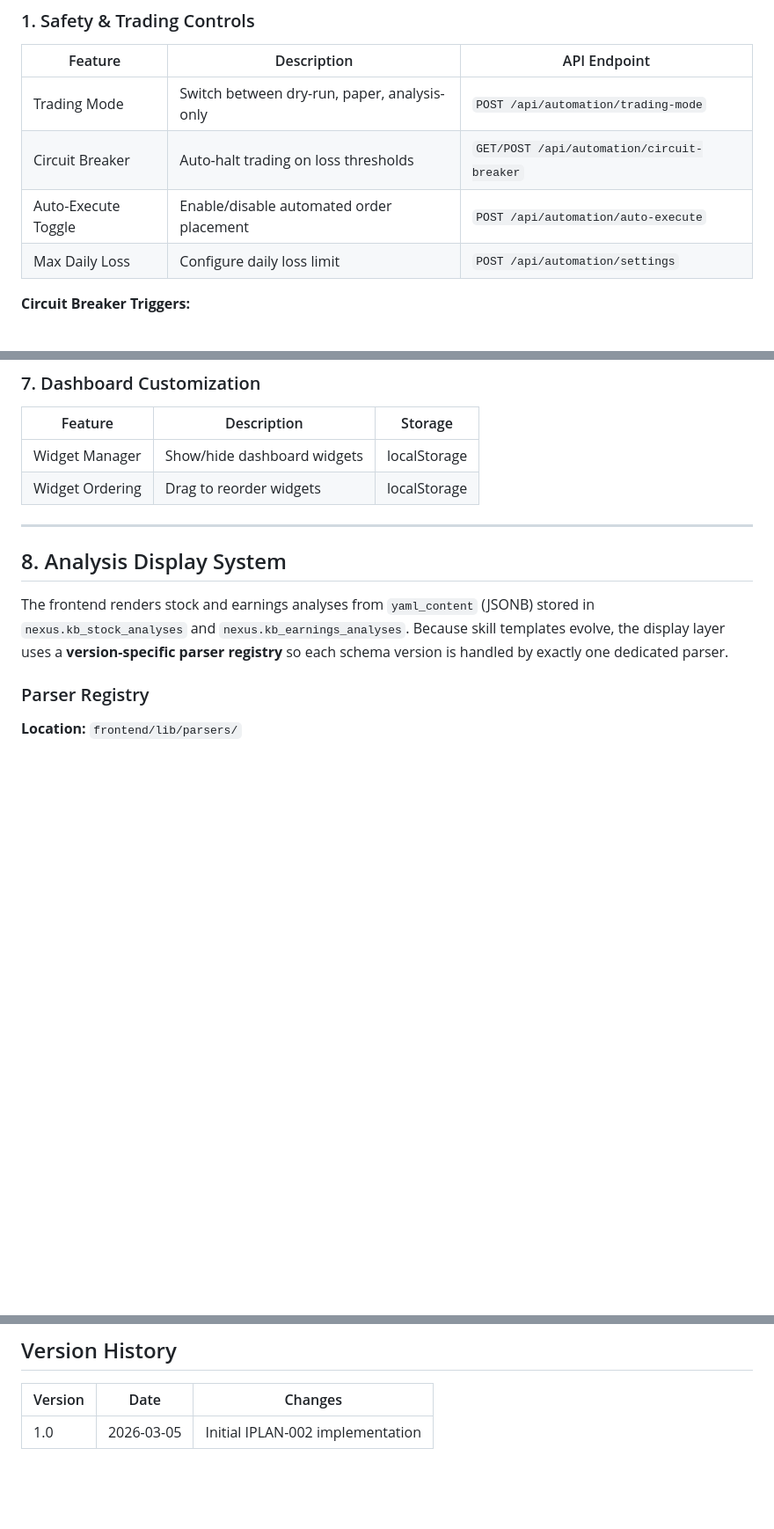
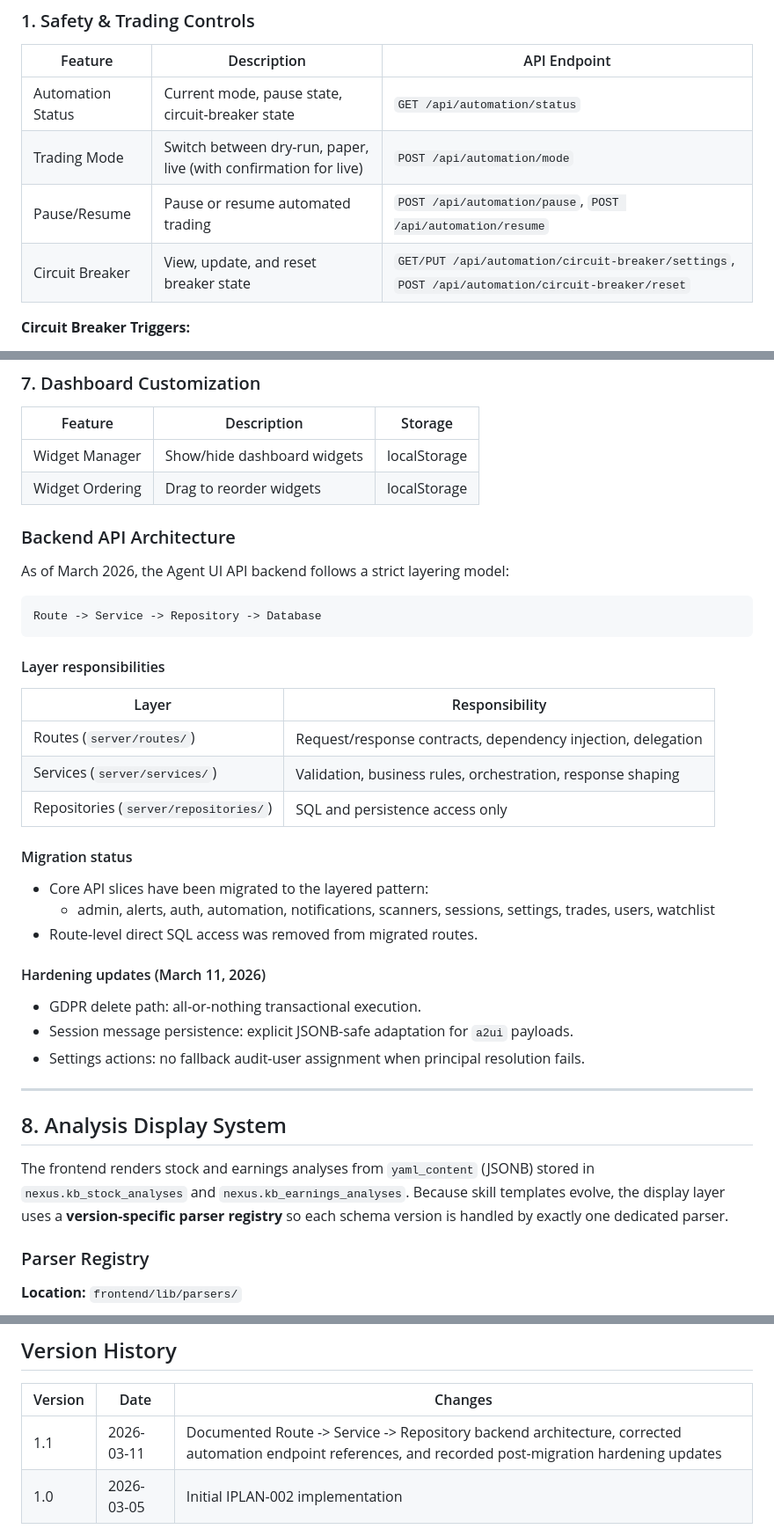
Before and after one commit to vladm3105/TradegentSwarm, a Markdown page: tradegent_ui/docs/UI_FEATURES.md, 3 parts joined by grey strips. Shown at 88% size. GitHub-like rendering; blank space fills up the shorter version.

Commit message:
docs: update Tradegent and Agent UI architecture documentation

````diff
--- a/tradegent_ui/docs/UI_FEATURES.md
+++ b/tradegent_ui/docs/UI_FEATURES.md
@@ -12,10 +12,10 @@ The Tradegent Agent UI provides a comprehensive trading dashboard with real-time
 
 | Feature | Description | API Endpoint |
 |---------|-------------|--------------|
-| Trading Mode | Switch between dry-run, paper, analysis-only | `POST /api/automation/trading-mode` |
-| Circuit Breaker | Auto-halt trading on loss thresholds | `GET/POST /api/automation/circuit-breaker` |
-| Auto-Execute Toggle | Enable/disable automated order placement | `POST /api/automation/auto-execute` |
-| Max Daily Loss | Configure daily loss limit | `POST /api/automation/settings` |
+| Automation Status | Current mode, pause state, circuit-breaker state | `GET /api/automation/status` |
+| Trading Mode | Switch between dry-run, paper, live (with confirmation for live) | `POST /api/automation/mode` |
+| Pause/Resume | Pause or resume automated trading | `POST /api/automation/pause`, `POST /api/automation/resume` |
+| Circuit Breaker | View, update, and reset breaker state | `GET/PUT /api/automation/circuit-breaker/settings`, `POST /api/automation/circuit-breaker/reset` |
 
 **Circuit Breaker Triggers:**
 - Daily loss exceeds threshold
@@ -78,6 +78,34 @@ The Tradegent Agent UI provides a comprehensive trading dashboard with real-time
 |---------|-------------|---------|
 | Widget Manager | Show/hide dashboard widgets | localStorage |
 | Widget Ordering | Drag to reorder widgets | localStorage |
+
+### Backend API Architecture
+
+As of March 2026, the Agent UI API backend follows a strict layering model:
+
+```
+Route -> Service -> Repository -> Database
+```
+
+#### Layer responsibilities
+
+| Layer | Responsibility |
+|-------|----------------|
+| Routes (`server/routes/`) | Request/response contracts, dependency injection, delegation |
+| Services (`server/services/`) | Validation, business rules, orchestration, response shaping |
+| Repositories (`server/repositories/`) | SQL and persistence access only |
+
+#### Migration status
+
+- Core API slices have been migrated to the layered pattern:
+  - admin, alerts, auth, automation, notifications, scanners, sessions, settings, trades, users, watchlist
+- Route-level direct SQL access was removed from migrated routes.
+
+#### Hardening updates (March 11, 2026)
+
+- GDPR delete path: all-or-nothing transactional execution.
+- Session message persistence: explicit JSONB-safe adaptation for `a2ui` payloads.
+- Settings actions: no fallback audit-user assignment when principal resolution fails.
 
 ---
 
@@ -233,4 +261,5 @@ NEXT_PUBLIC_WS_URL=ws://localhost:8081
 
 | Version | Date | Changes |
 |---------|------|---------|
+| 1.1 | 2026-03-11 | Documented Route -> Service -> Repository backend architecture, corrected automation endpoint references, and recorded post-migration hardening updates |
 | 1.0 | 2026-03-05 | Initial IPLAN-002 implementation |
````
Also changed, not shown: docs/architecture/overview.md (+32 -0 lines), docs/index.md (+1 -0 lines).
